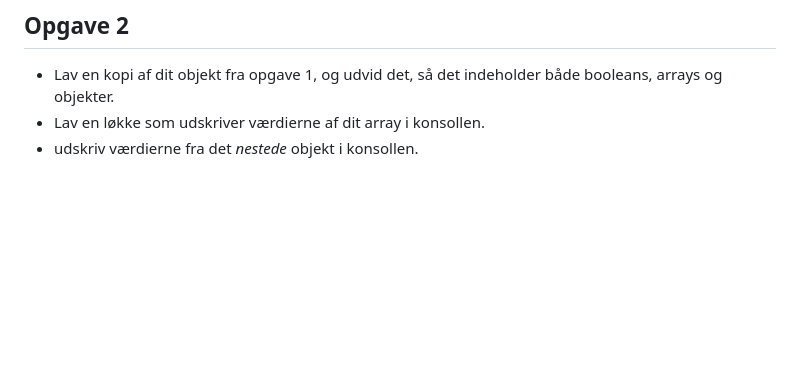
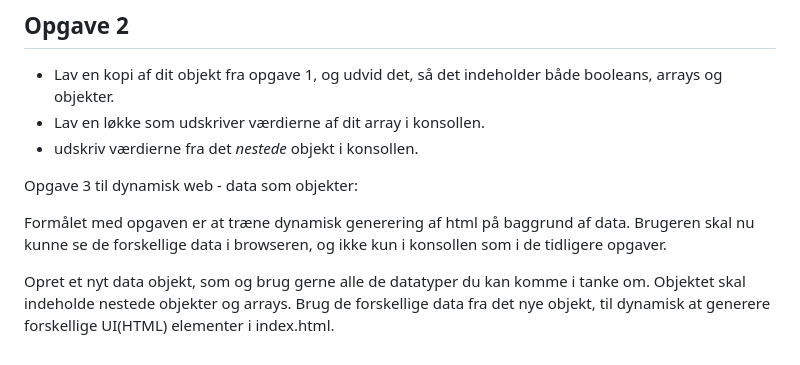
Before and after one commit to rts-cmk-wu09/dynamisk-web-data-som-objekter-NickBLau, a Markdown page: README.md, the part around the change. Drawn GitHub-style; blank space fills up the shorter version.

Commit message:
add opgave 3

```diff
--- a/README.md
+++ b/README.md
@@ -84,3 +84,16 @@ console.log(person.pet.name) // Holger
 - Lav en kopi af dit objekt fra opgave 1, og udvid det, så det indeholder både booleans, arrays og objekter.
 - Lav en løkke som udskriver værdierne af dit array i konsollen.
 - udskriv værdierne fra det *nestede* objekt i konsollen.
+
+
+
+Opgave 3 til dynamisk web - data som objekter:
+
+
+
+
+
+Formålet med opgaven er at træne dynamisk generering af html på baggrund af data. Brugeren skal nu kunne se de forskellige data i browseren, og ikke kun i konsollen som i de tidligere opgaver.
+
+
+Opret et nyt data objekt, som og brug gerne alle de datatyper du kan komme i tanke om. Objektet skal indeholde nestede objekter og arrays. Brug de forskellige data fra det nye objekt, til dynamisk at generere forskellige UI(HTML) elementer i index.html.
```
